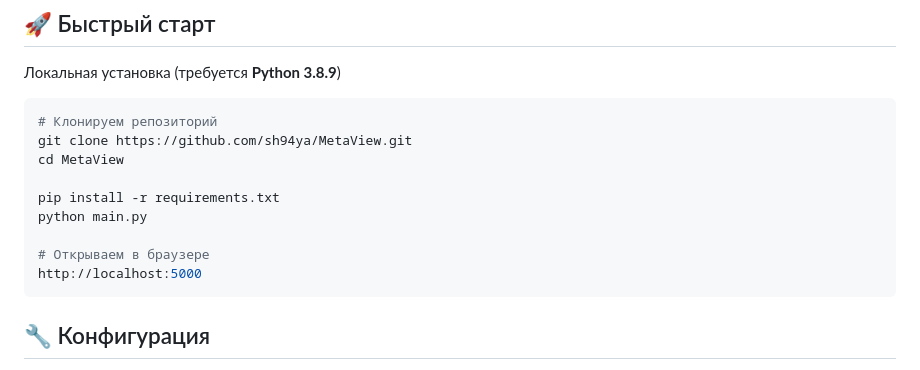
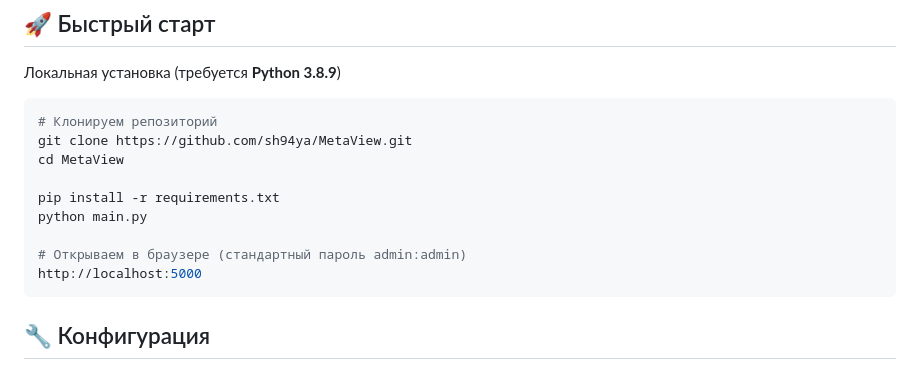
Before and after one commit to sh94ya/MetaView, a Markdown page: README.md, the part around the change. Drawn GitHub-style.

````diff
--- a/README.md
+++ b/README.md
@@ -46,7 +46,7 @@ cd MetaView
 pip install -r requirements.txt
 python main.py
 
-# Открываем в браузере
+# Открываем в браузере (стандартный пароль admin:admin)
 http://localhost:5000
 ```
 
````
